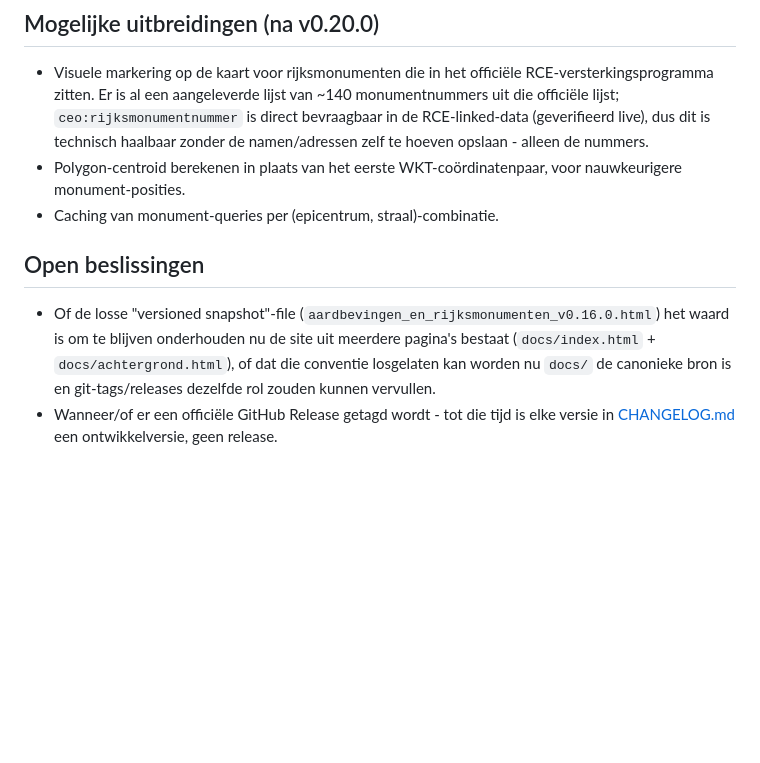
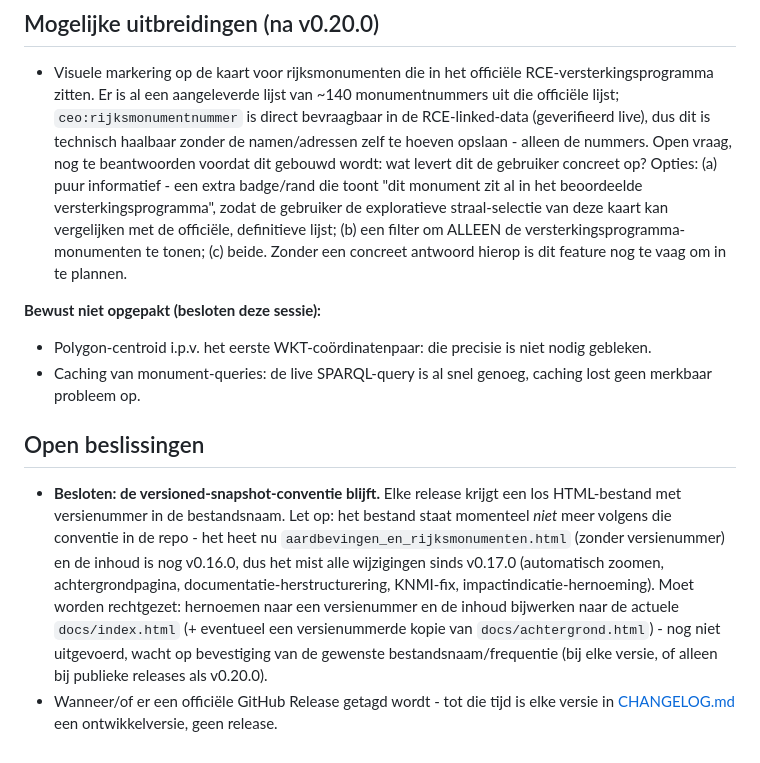
Before and after one commit to jolietjakeblues/aardbevingen-en-rijksmonumenten, a Markdown page: documentation/DEVELOPMENT.md, the part around one of its changes. GitHub-like rendering; blank space fills up the shorter version.

```diff
--- a/documentation/DEVELOPMENT.md
+++ b/documentation/DEVELOPMENT.md
@@ -71,15 +92,28 @@ wordt:
   zitten. Er is al een aangeleverde lijst van ~140 monumentnummers uit die officiële lijst;
   `ceo:rijksmonumentnummer` is direct bevraagbaar in de RCE-linked-data (geverifieerd live), dus
   dit is technisch haalbaar zonder de namen/adressen zelf te hoeven opslaan - alleen de nummers.
-- Polygon-centroid berekenen in plaats van het eerste WKT-coördinatenpaar, voor nauwkeurigere
-  monument-posities.
-- Caching van monument-queries per (epicentrum, straal)-combinatie.
+  Open vraag, nog te beantwoorden voordat dit gebouwd wordt: wat levert dit de gebruiker concreet
+  op? Opties: (a) puur informatief - een extra badge/rand die toont "dit monument zit al in het
+  beoordeelde versterkingsprogramma", zodat de gebruiker de exploratieve straal-selectie van deze
+  kaart kan vergelijken met de officiële, definitieve lijst; (b) een filter om ALLEEN de
+  versterkingsprogramma-monumenten te tonen; (c) beide. Zonder een concreet antwoord hierop is dit
+  feature nog te vaag om in te plannen.
+
+**Bewust niet opgepakt (besloten deze sessie):**
+- Polygon-centroid i.p.v. het eerste WKT-coördinatenpaar: die precisie is niet nodig gebleken.
+- Caching van monument-queries: de live SPARQL-query is al snel genoeg, caching lost geen
+  merkbaar probleem op.
 
 ## Open beslissingen
 
-- Of de losse "versioned snapshot"-file (`aardbevingen_en_rijksmonumenten_v0.16.0.html`) het
-  waard is om te blijven onderhouden nu de site uit meerdere pagina's bestaat (`docs/index.html` +
-  `docs/achtergrond.html`), of dat die conventie losgelaten kan worden nu `docs/` de canonieke
-  bron is en git-tags/releases dezelfde rol zouden kunnen vervullen.
+- **Besloten: de versioned-snapshot-conventie blijft.** Elke release krijgt een los HTML-bestand
+  met versienummer in de bestandsnaam. Let op: het bestand staat momenteel *niet* meer volgens die
+  conventie in de repo - het heet nu `aardbevingen_en_rijksmonumenten.html` (zonder
+  versienummer) en de inhoud is nog v0.16.0, dus het mist alle wijzigingen sinds v0.17.0
+  (automatisch zoomen, achtergrondpagina, documentatie-herstructurering, KNMI-fix,
+  impactindicatie-hernoeming). Moet worden rechtgezet: hernoemen naar een versienummer en de
+  inhoud bijwerken naar de actuele `docs/index.html` (+ eventueel een versienummerde kopie van
+  `docs/achtergrond.html`) - nog niet uitgevoerd, wacht op bevestiging van de gewenste
+  bestandsnaam/frequentie (bij elke versie, of alleen bij publieke releases als v0.20.0).
 - Wanneer/of er een officiële GitHub Release getagd wordt - tot die tijd is elke versie in
   [CHANGELOG.md](../CHANGELOG.md) een ontwikkelversie, geen release.
```
Also changed, not shown: other parts of documentation/DEVELOPMENT.md (+46 -25 lines).
